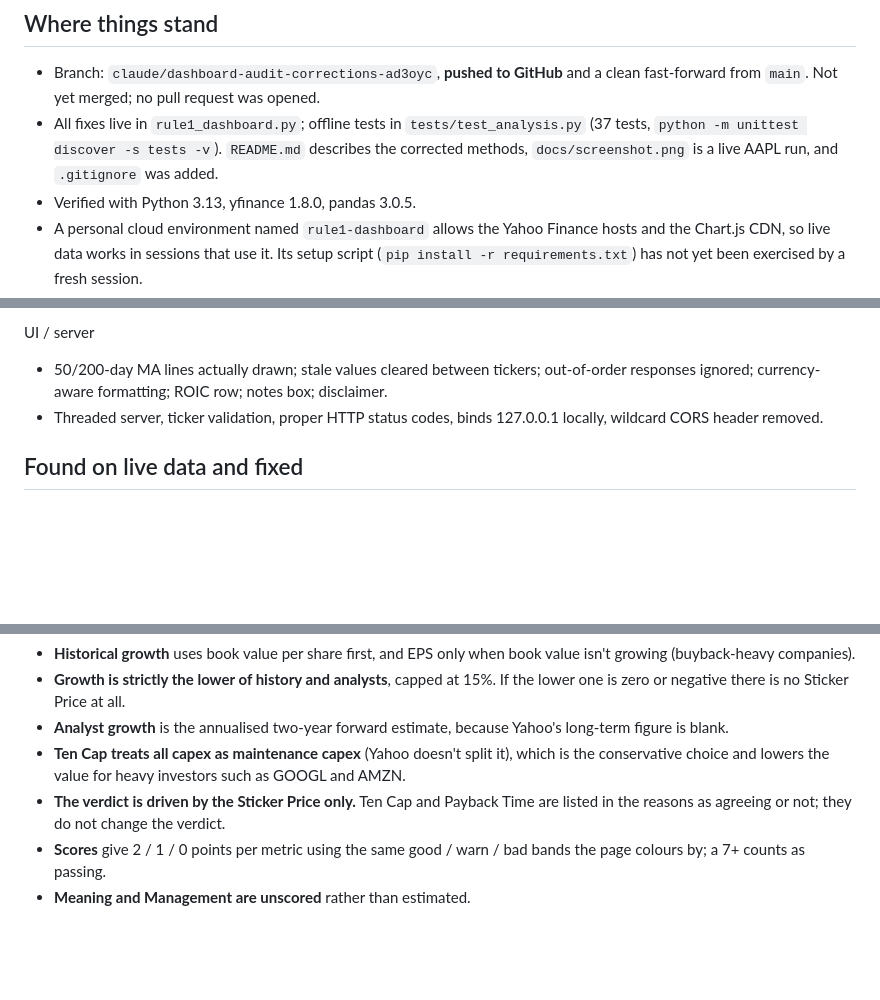
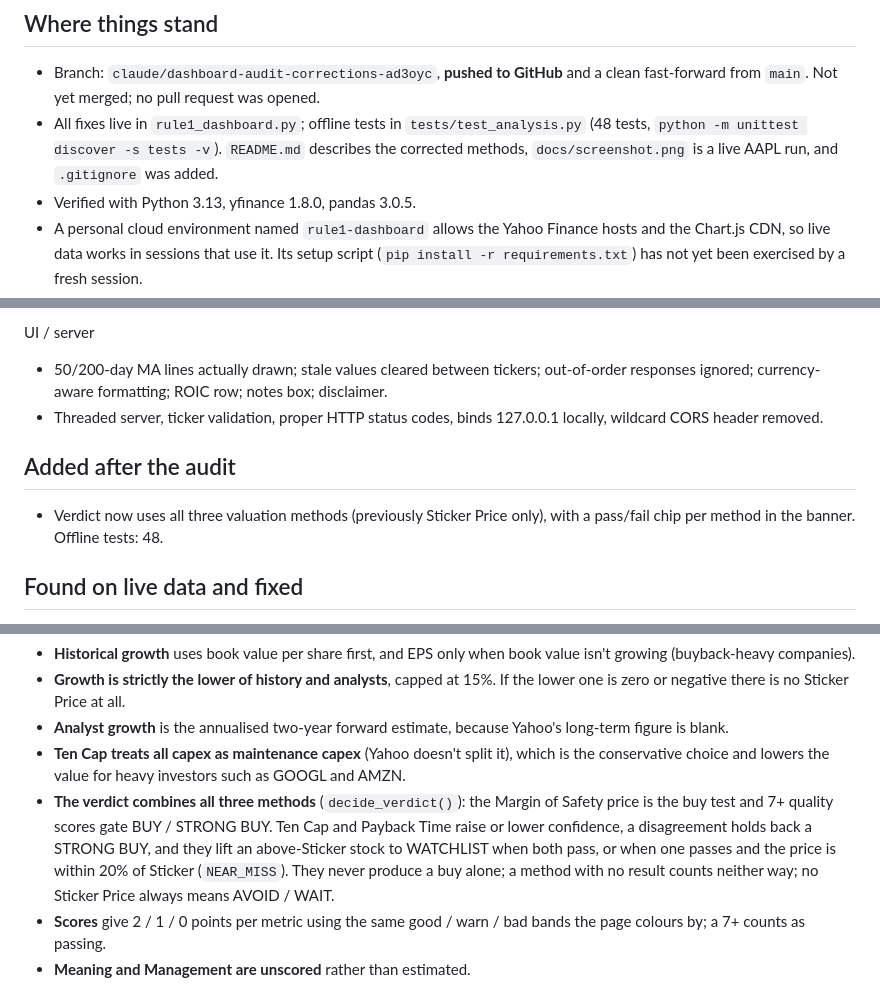
Before and after one commit to isaacperezm26/rule1-dashboard, a Markdown page: AUDIT_HANDOFF.md, 3 parts joined by grey strips. GitHub-like rendering; blank space fills up the shorter version.

```diff
--- a/AUDIT_HANDOFF.md
+++ b/AUDIT_HANDOFF.md
@@ -5,7 +5,7 @@ _Working notes so this audit can be resumed in a later session. Not part of the
 ## Where things stand
 
 - Branch: `claude/dashboard-audit-corrections-ad3oyc`, **pushed to GitHub** and a clean fast-forward from `main`. Not yet merged; no pull request was opened.
-- All fixes live in `rule1_dashboard.py`; offline tests in `tests/test_analysis.py` (37 tests, `python -m unittest discover -s tests -v`). `README.md` describes the corrected methods, `docs/screenshot.png` is a live AAPL run, and `.gitignore` was added.
+- All fixes live in `rule1_dashboard.py`; offline tests in `tests/test_analysis.py` (48 tests, `python -m unittest discover -s tests -v`). `README.md` describes the corrected methods, `docs/screenshot.png` is a live AAPL run, and `.gitignore` was added.
 - Verified with Python 3.13, yfinance 1.8.0, pandas 3.0.5.
 - A personal cloud environment named `rule1-dashboard` allows the Yahoo Finance hosts and the Chart.js CDN, so live data works in sessions that use it. Its setup script (`pip install -r requirements.txt`) has not yet been exercised by a fresh session.
 
@@ -36,6 +36,10 @@ UI / server
 - 50/200-day MA lines actually drawn; stale values cleared between tickers; out-of-order responses ignored; currency-aware formatting; ROIC row; notes box; disclaimer.
 - Threaded server, ticker validation, proper HTTP status codes, binds 127.0.0.1 locally, wildcard CORS header removed.
 
+## Added after the audit
+
+- Verdict now uses all three valuation methods (previously Sticker Price only), with a pass/fail chip per method in the banner. Offline tests: 48.
+
 ## Found on live data and fixed
 
 1. Analyst growth: Yahoo's long-term (`LTG`) stock estimate is blank for every ticker checked, so the code now uses the annualised two-year forward estimate (`0y` and `+1y` rows). Growth is strictly the lower of history and analysts; no Sticker Price when that is not positive.
@@ -55,7 +59,7 @@ These are readings of Rule #1, not bug fixes. Each is a small, isolated piece of
 - **Growth is strictly the lower of history and analysts**, capped at 15%. If the lower one is zero or negative there is no Sticker Price at all.
 - **Analyst growth** is the annualised two-year forward estimate, because Yahoo's long-term figure is blank.
 - **Ten Cap treats all capex as maintenance capex** (Yahoo doesn't split it), which is the conservative choice and lowers the value for heavy investors such as GOOGL and AMZN.
-- **The verdict is driven by the Sticker Price only.** Ten Cap and Payback Time are listed in the reasons as agreeing or not; they do not change the verdict.
+- **The verdict combines all three methods** (`decide_verdict()`): the Margin of Safety price is the buy test and 7+ quality scores gate BUY / STRONG BUY. Ten Cap and Payback Time raise or lower confidence, a disagreement holds back a STRONG BUY, and they lift an above-Sticker stock to WATCHLIST when both pass, or when one passes and the price is within 20% of Sticker (`NEAR_MISS`). They never produce a buy alone; a method with no result counts neither way; no Sticker Price always means AVOID / WAIT.
 - **Scores** give 2 / 1 / 0 points per metric using the same good / warn / bad bands the page colours by; a 7+ counts as passing.
 - **Meaning and Management are unscored** rather than estimated.
 
```
Also changed, not shown: other parts of AUDIT_HANDOFF.md (+1 -1 lines), README.md (+1 -1 lines), docs/screenshot.png, 2 other files.
